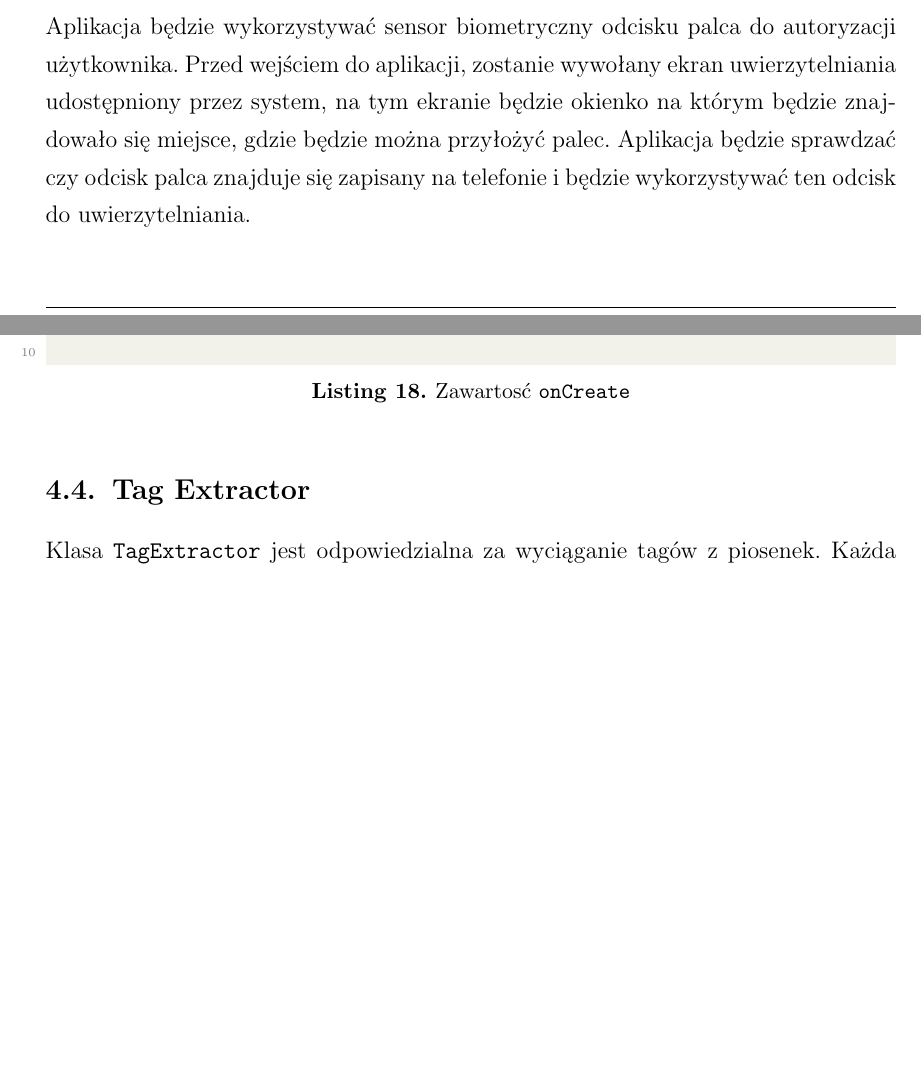
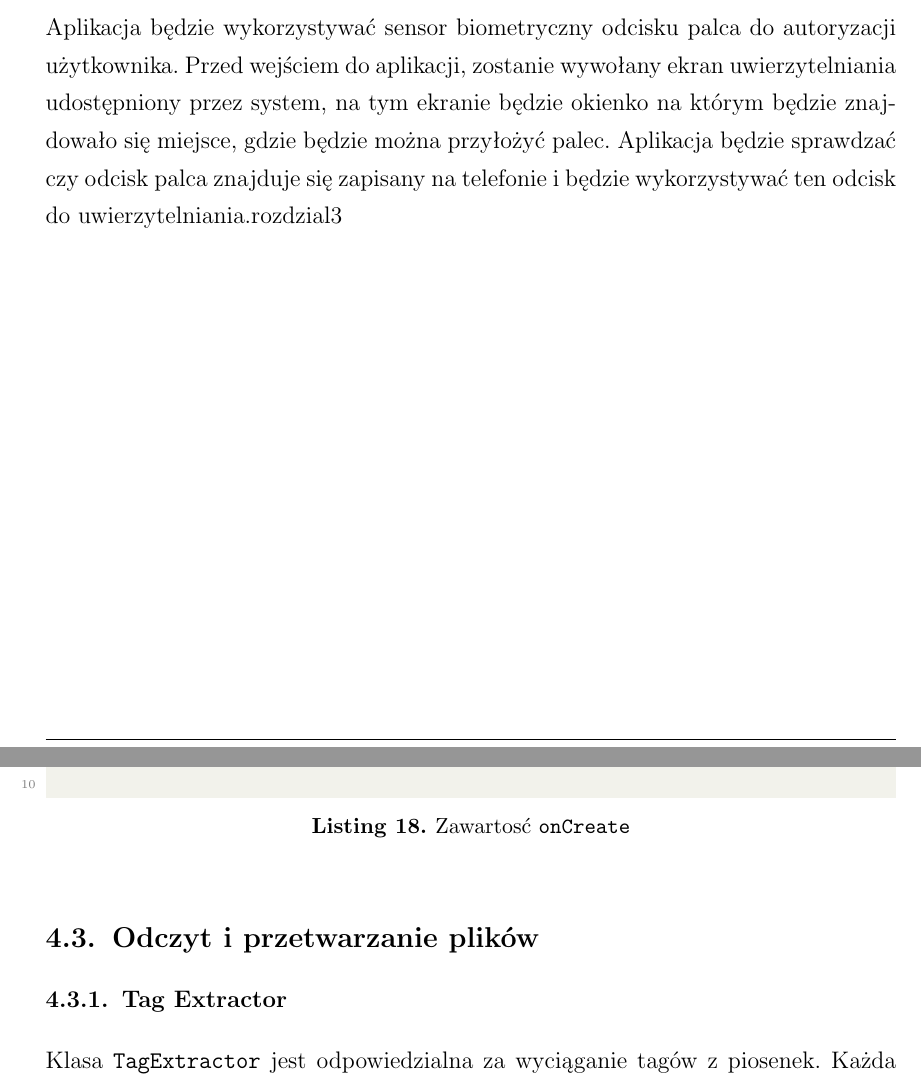
Before and after one commit to dasho0/RaptorDokumentacja, a LaTeX document (dokument.tex, which reads tex/rozdzial3.tex, tex/rozdzial4.tex): two parts of pages 12 and 30 of 64, joined at a grey line, cut so that both start at the same text, the shorter picture padded with empty space. Compiled offline with pdfLaTeX.

Commit message:
znowu poprawki

```diff
--- a/tex/rozdzial3.tex
+++ b/tex/rozdzial3.tex
@@ -97,4 +94,4 @@ Zadanie czujnika światła jest dość proste i niezbyt skomplikowane.
 Celem czujnika jest wykrywanie intensywności światła i na podstawie tej intensywności aktualizacja wyglądu menu poprzez wykorzystanie schematów kolorów oraz motywów. Założenie jest takie, że przy intensywności światła mniejszej niż 50 procent z 10000 lumenów aplikacja będzie przełączać się na tryb ciemny, przy intensywności większej niż 50 procent aplikacja będzie przełączać się na tryb jasny.
 
 \subsection{Uwierzytelnianie biometrią}
-Aplikacja będzie wykorzystywać sensor biometryczny odcisku palca do autoryzacji użytkownika. Przed wejściem do aplikacji, zostanie wywołany ekran uwierzytelniania udostępniony przez system, na tym ekranie będzie okienko na którym będzie znajdowało się miejsce, gdzie będzie można przyłożyć palec. Aplikacja będzie sprawdzać czy odcisk palca znajduje się zapisany na telefonie i będzie wykorzystywać ten odcisk do uwierzytelniania.
+Aplikacja będzie wykorzystywać sensor biometryczny odcisku palca do autoryzacji użytkownika. Przed wejściem do aplikacji, zostanie wywołany ekran uwierzytelniania udostępniony przez system, na tym ekranie będzie okienko na którym będzie znajdowało się miejsce, gdzie będzie można przyłożyć palec. Aplikacja będzie sprawdzać czy odcisk palca znajduje się zapisany na telefonie i będzie wykorzystywać ten odcisk do uwierzytelniania.rozdzial3
--- a/tex/rozdzial4.tex
+++ b/tex/rozdzial4.tex
@@ -586,7 +586,9 @@ Funkcja w MainActivity, przekazuje dane do tworzonego monitu, w przypadku pomyś
 
 \end{lstlisting}
 
-\subsection{Tag Extractor}
+\subsection{Odczyt i przetwarzanie plików}
+
+\subsubsection{Tag Extractor}
 Klasa \texttt{TagExtractor} jest odpowiedzialna za wyciąganie tagów z piosenek. Każda piosenka zawiera tagi, na które skłądają się: nazwa artysty, nazwa artystów z albumu, tytuł, data wydania, nazwa albumu, URI piosenki, URI obrazka cover. Deklaracje tych tagów pokazane są na listingu nr \ref{lst:Tag-tagdeclaration}.
 
 
```
Also changed, not shown: tex/rozdzial3.tex (3 more changed lines), tex/rozdzial4.tex (4 more changed lines).
